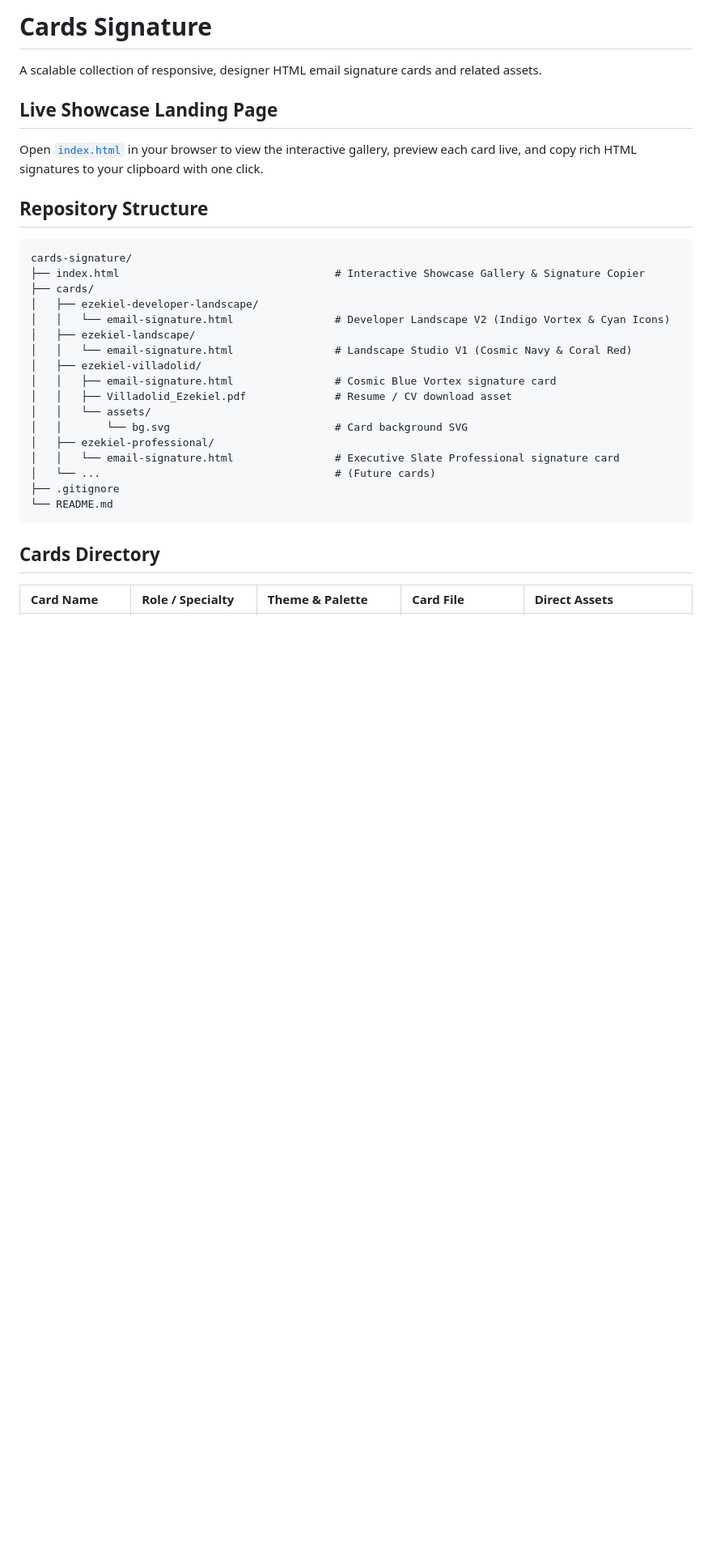
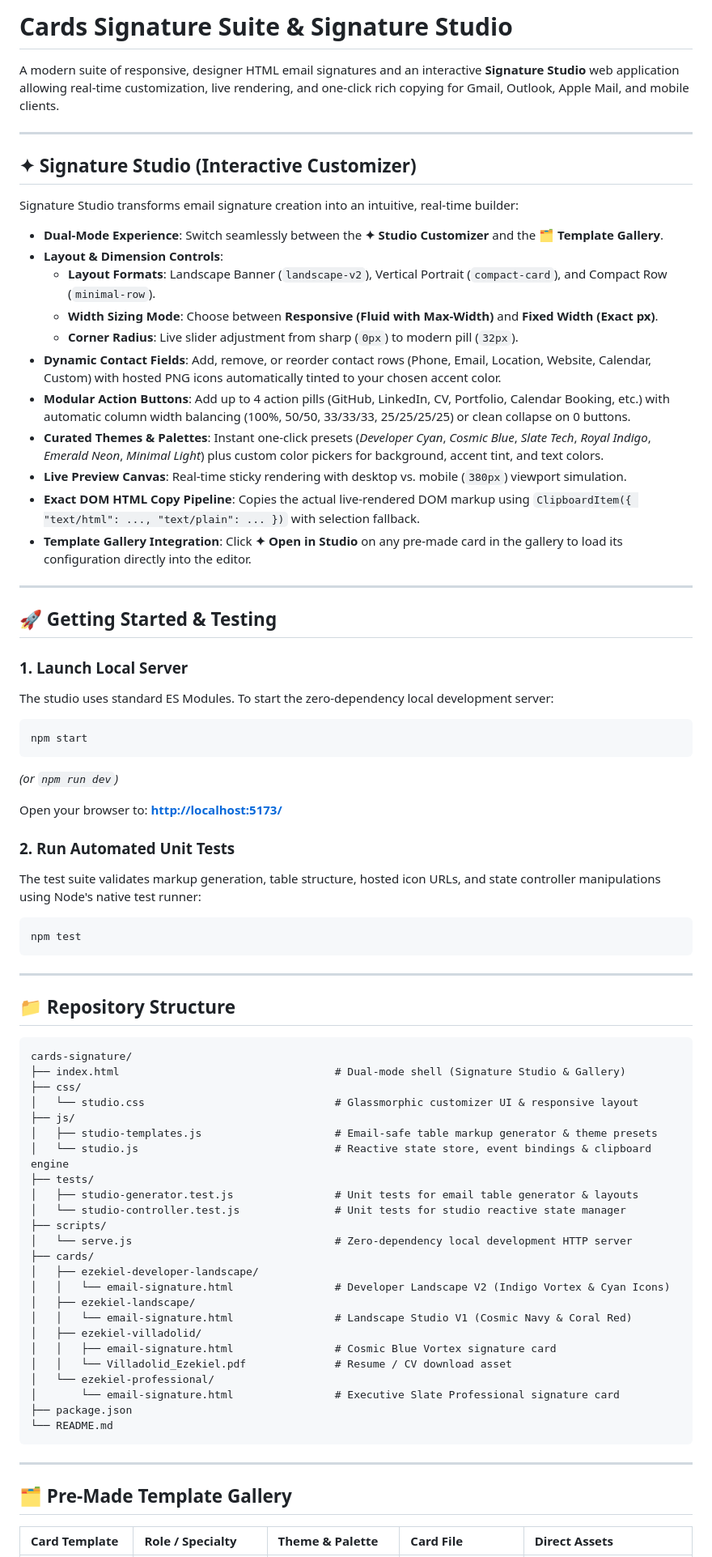
Before and after one commit to ezykl/cards-signature, a Markdown page: README.md, the part around one of its changes. Shown at 81% size. Rendered like a GitHub page; blank space fills up the shorter version.

Commit message:
docs: update README with Signature Studio documentation and usage guide

````diff
--- a/README.md
+++ b/README.md
@@ -1,15 +1,63 @@
-# Cards Signature
+# Cards Signature Suite & Signature Studio
 
-A scalable collection of responsive, designer HTML email signature cards and related assets.
+A modern suite of responsive, designer HTML email signatures and an interactive **Signature Studio** web application allowing real-time customization, live rendering, and one-click rich copying for Gmail, Outlook, Apple Mail, and mobile clients.
 
-## Live Showcase Landing Page
-Open [`index.html`](index.html) in your browser to view the interactive gallery, preview each card live, and copy rich HTML signatures to your clipboard with one click.
+---
 
-## Repository Structure
+## ✦ Signature Studio (Interactive Customizer)
+
+Signature Studio transforms email signature creation into an intuitive, real-time builder:
+
+- **Dual-Mode Experience**: Switch seamlessly between the **✦ Studio Customizer** and the **🗂 Template Gallery**.
+- **Layout & Dimension Controls**:
+  - **Layout Formats**: Landscape Banner (`landscape-v2`), Vertical Portrait (`compact-card`), and Compact Row (`minimal-row`).
+  - **Width Sizing Mode**: Choose between **Responsive (Fluid with Max-Width)** and **Fixed Width (Exact px)**.
+  - **Corner Radius**: Live slider adjustment from sharp (`0px`) to modern pill (`32px`).
+- **Dynamic Contact Fields**: Add, remove, or reorder contact rows (Phone, Email, Location, Website, Calendar, Custom) with hosted PNG icons automatically tinted to your chosen accent color.
+- **Modular Action Buttons**: Add up to 4 action pills (GitHub, LinkedIn, CV, Portfolio, Calendar Booking, etc.) with automatic column width balancing (100%, 50/50, 33/33/33, 25/25/25/25) or clean collapse on 0 buttons.
+- **Curated Themes & Palettes**: Instant one-click presets (*Developer Cyan*, *Cosmic Blue*, *Slate Tech*, *Royal Indigo*, *Emerald Neon*, *Minimal Light*) plus custom color pickers for background, accent tint, and text colors.
+- **Live Preview Canvas**: Real-time sticky rendering with desktop vs. mobile (`380px`) viewport simulation.
+- **Exact DOM HTML Copy Pipeline**: Copies the actual live-rendered DOM markup using `ClipboardItem({ "text/html": ..., "text/plain": ... })` with selection fallback.
+- **Template Gallery Integration**: Click **✦ Open in Studio** on any pre-made card in the gallery to load its configuration directly into the editor.
+
+---
+
+## 🚀 Getting Started & Testing
+
+### 1. Launch Local Server
+The studio uses standard ES Modules. To start the zero-dependency local development server:
+
+```bash
+npm start
+```
+*(or `npm run dev`)*
+
+Open your browser to: **[http://localhost:5173/](http://localhost:5173/)**
+
+### 2. Run Automated Unit Tests
+The test suite validates markup generation, table structure, hosted icon URLs, and state controller manipulations using Node's native test runner:
+
+```bash
+npm test
+```
+
+---
+
+## 📁 Repository Structure
 
 ```
 cards-signature/
-├── index.html                                  # Interactive Showcase Gallery & Signature Copier
+├── index.html                                  # Dual-mode shell (Signature Studio & Gallery)
+├── css/
+│   └── studio.css                              # Glassmorphic customizer UI & responsive layout
+├── js/
+│   ├── studio-templates.js                     # Email-safe table markup generator & theme presets
+│   └── studio.js                               # Reactive state store, event bindings & clipboard engine
+├── tests/
+│   ├── studio-generator.test.js                # Unit tests for email table generator & layouts
+│   └── studio-controller.test.js               # Unit tests for studio reactive state manager
+├── scripts/
+│   └── serve.js                                # Zero-dependency local development HTTP server
 ├── cards/
 │   ├── ezekiel-developer-landscape/
 │   │   └── email-signature.html                # Developer Landscape V2 (Indigo Vortex & Cyan Icons)
@@ -17,17 +65,16 @@ cards-signature/
 │   │   └── email-signature.html                # Landscape Studio V1 (Cosmic Navy & Coral Red)
 │   ├── ezekiel-villadolid/
 │   │   ├── email-signature.html                # Cosmic Blue Vortex signature card
-│   │   ├── Villadolid_Ezekiel.pdf              # Resume / CV download asset
-│   │   └── assets/
-│   │       └── bg.svg                          # Card background SVG
-│   ├── ezekiel-professional/
-│   │   └── email-signature.html                # Executive Slate Professional signature card
-│   └── ...                                     # (Future cards)
-├── .gitignore
+│   │   └── Villadolid_Ezekiel.pdf              # Resume / CV download asset
+│   └── ezekiel-professional/
+│       └── email-signature.html                # Executive Slate Professional signature card
+├── package.json
 └── README.md
 ```
 
-## Cards Directory
+---
 
-| Card Name | Role / Specialty | Theme & Palette | Card File | Direct Assets |
+## 🗂 Pre-Made Template Gallery
+
+| Card Template | Role / Specialty | Theme & Palette | Card File | Direct Assets |
 | :--- | :--- | :--- | :--- | :--- |
````
Also changed, not shown: other parts of README.md (+21 -13 lines).
